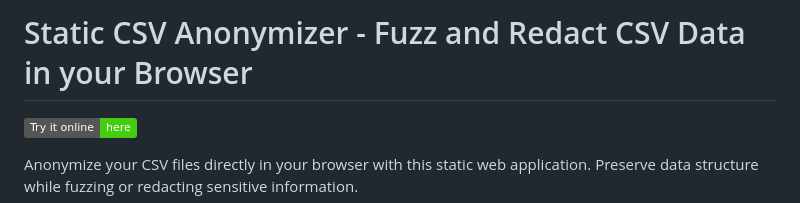
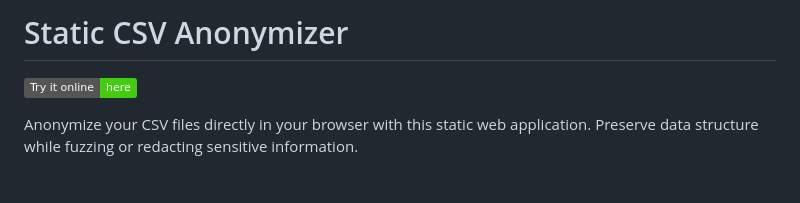
Before and after one commit to fabriziosalmi/csv-anonymizer, a Markdown page: README.md, the part around the change. Rendered like a GitHub page; badges without logos; blank space fills up the shorter version.

```diff
--- a/README.md
+++ b/README.md
@@ -1,4 +1,4 @@
-# Static CSV Anonymizer - Fuzz and Redact CSV Data in your Browser
+# Static CSV Anonymizer
 
 [![Try it online](https://img.shields.io/badge/Try%20it%20online-here-brightgreen)](https://fabriziosalmi.github.io/csv-anonymizer/)
 
```
